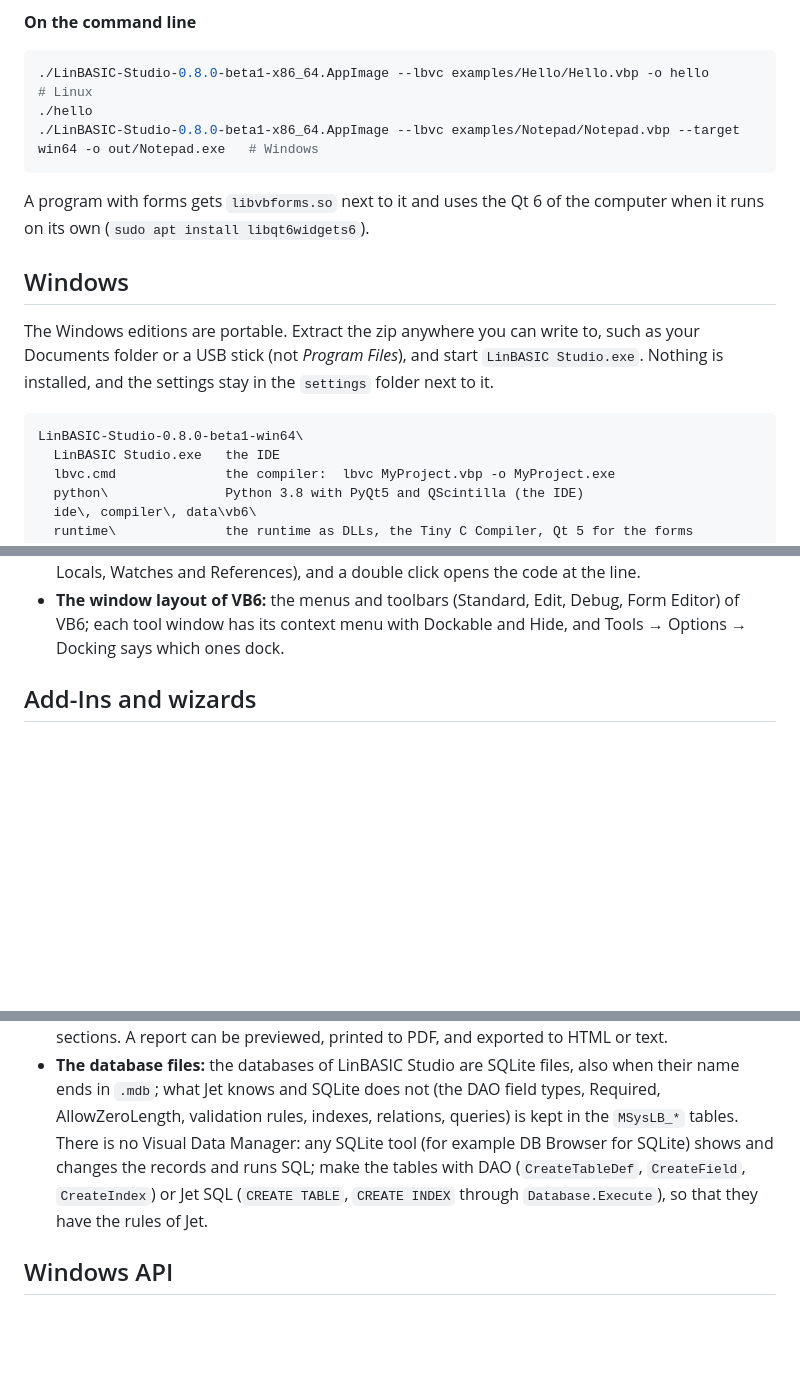
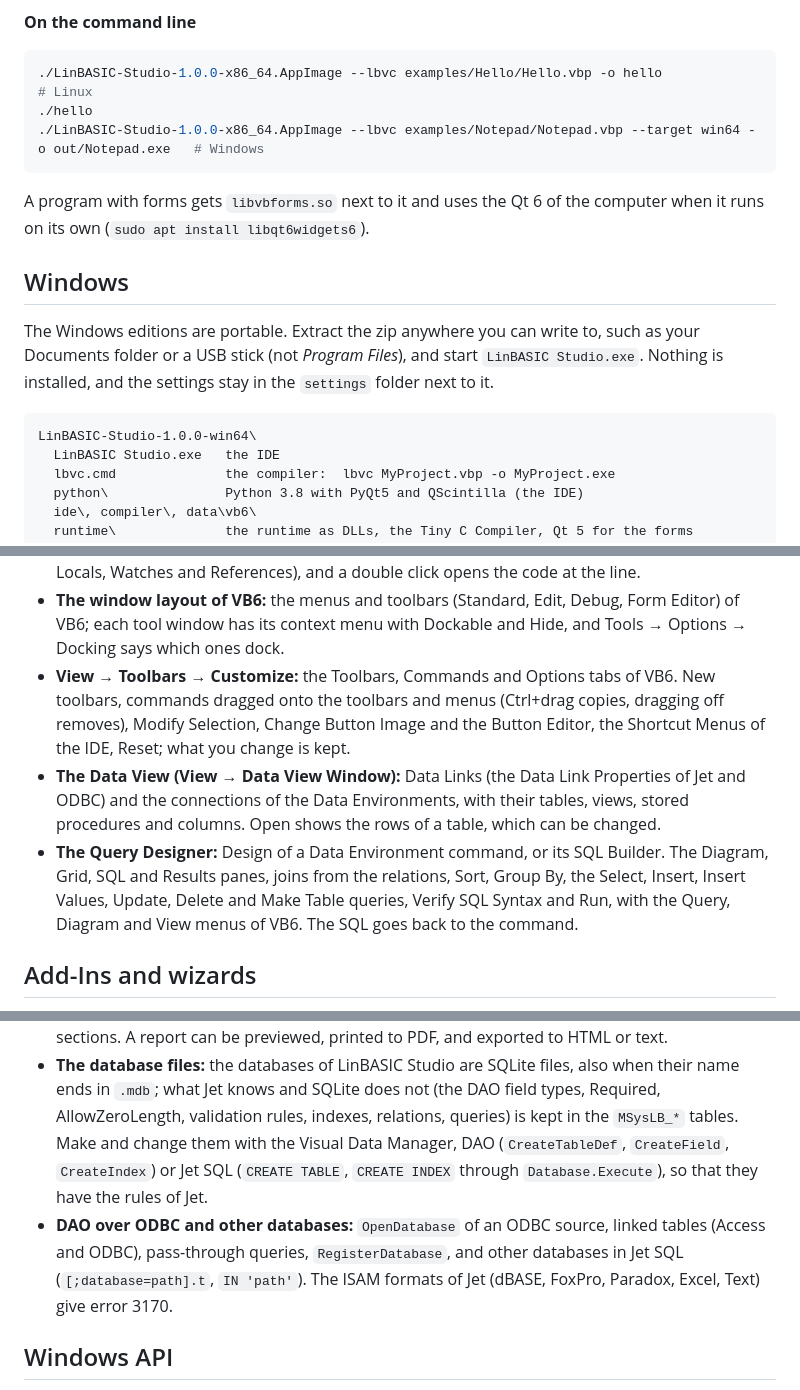
Before and after one commit to demosthenesk/LinBASIC-Studio, a Markdown page: README.md, 3 parts joined by grey strips. Drawn GitHub-style; blank space fills up the shorter version.

````diff
--- a/README.md
+++ b/README.md
@@ -162,9 +181,9 @@ chmod +x LinBASIC-Studio-0.8.0-beta1-x86_64.AppImage
 **On the command line**
 
 ```sh
-./LinBASIC-Studio-0.8.0-beta1-x86_64.AppImage --lbvc examples/Hello/Hello.vbp -o hello                        # Linux
+./LinBASIC-Studio-1.0.0-x86_64.AppImage --lbvc examples/Hello/Hello.vbp -o hello                        # Linux
 ./hello
-./LinBASIC-Studio-0.8.0-beta1-x86_64.AppImage --lbvc examples/Notepad/Notepad.vbp --target win64 -o out/Notepad.exe   # Windows
+./LinBASIC-Studio-1.0.0-x86_64.AppImage --lbvc examples/Notepad/Notepad.vbp --target win64 -o out/Notepad.exe   # Windows
 ```
 
 A program with forms gets `libvbforms.so` next to it and uses the Qt 6 of the computer when it runs on
@@ -177,7 +196,7 @@ Documents folder or a USB stick (not *Program Files*), and start `LinBASIC Studi
 installed, and the settings stay in the `settings` folder next to it.
 
 ```
-LinBASIC-Studio-0.8.0-beta1-win64\
+LinBASIC-Studio-1.0.0-win64\
   LinBASIC Studio.exe   the IDE
   lbvc.cmd              the compiler:  lbvc MyProject.vbp -o MyProject.exe
   python\               Python 3.8 with PyQt5 and QScintilla (the IDE)
@@ -310,6 +329,16 @@ VB6 writes, so the projects go on working in VB6.
 * **The window layout of VB6:** the menus and toolbars (Standard, Edit, Debug, Form Editor) of VB6;
   each tool window has its context menu with Dockable and Hide, and Tools → Options → Docking says
   which ones dock.
+* **View → Toolbars → Customize:** the Toolbars, Commands and Options tabs of VB6. New toolbars, commands
+  dragged onto the toolbars and menus (Ctrl+drag copies, dragging off removes), Modify Selection, Change
+  Button Image and the Button Editor, the Shortcut Menus of the IDE, Reset; what you change is kept.
+* **The Data View (View → Data View Window):** Data Links (the Data Link Properties of Jet and ODBC) and
+  the connections of the Data Environments, with their tables, views, stored procedures and columns. Open
+  shows the rows of a table, which can be changed.
+* **The Query Designer:** Design of a Data Environment command, or its SQL Builder. The Diagram, Grid,
+  SQL and Results panes, joins from the relations, Sort, Group By, the Select, Insert, Insert Values,
+  Update, Delete and Make Table queries, Verify SQL Syntax and Run, with the Query, Diagram and View menus
+  of VB6. The SQL goes back to the command.
 
 ## Add-Ins and wizards
 
@@ -477,10 +521,12 @@ The whole VB6 language is compiled:
   sections. A report can be previewed, printed to PDF, and exported to HTML or text.
 * **The database files:** the databases of LinBASIC Studio are SQLite files, also when their name ends
   in `.mdb`; what Jet knows and SQLite does not (the DAO field types, Required, AllowZeroLength,
-  validation rules, indexes, relations, queries) is kept in the `MSysLB_*` tables. There is no Visual
-  Data Manager: any SQLite tool (for example DB Browser for SQLite) shows and changes the records and
-  runs SQL; make the tables with DAO (`CreateTableDef`, `CreateField`, `CreateIndex`) or Jet SQL
+  validation rules, indexes, relations, queries) is kept in the `MSysLB_*` tables. Make and change
+  them with the Visual Data Manager, DAO (`CreateTableDef`, `CreateField`, `CreateIndex`) or Jet SQL
   (`CREATE TABLE`, `CREATE INDEX` through `Database.Execute`), so that they have the rules of Jet.
+* **DAO over ODBC and other databases:** `OpenDatabase` of an ODBC source, linked tables (Access and
+  ODBC), pass-through queries, `RegisterDatabase`, and other databases in Jet SQL (`[;database=path].t`,
+  `IN 'path'`). The ISAM formats of Jet (dBASE, FoxPro, Paradox, Excel, Text) give error 3170.
 
 ## Windows API
 
````
Also changed, not shown: other parts of README.md (+54 -20 lines), docs/screenshots/ide-querydesigner.png (added), docs/screenshots/ide-visdata.png (added), 1 other file.
